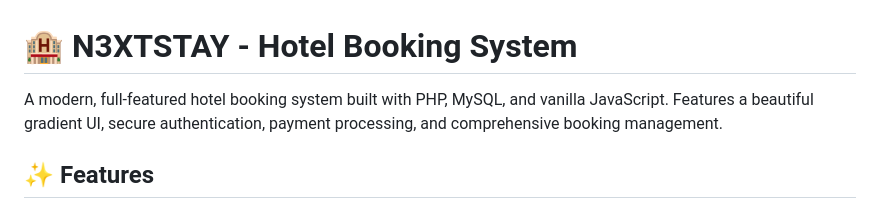
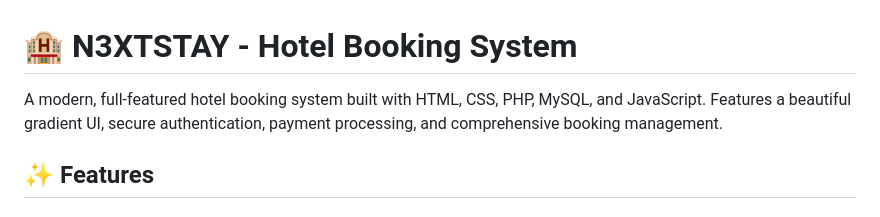
Before and after one commit to rafin-khan-ci/WBT-FALL-2025-2026, a Markdown page: project/N3XTSTAY/README.md, the part around the change. Drawn GitHub-style.

Commit message:
22-48797-3

```diff
--- a/project/N3XTSTAY/README.md
+++ b/project/N3XTSTAY/README.md
@@ -1,6 +1,6 @@
 # 🏨 N3XTSTAY - Hotel Booking System
 
-A modern, full-featured hotel booking system built with PHP, MySQL, and vanilla JavaScript. Features a beautiful gradient UI, secure authentication, payment processing, and comprehensive booking management.
+A modern, full-featured hotel booking system built with HTML, CSS, PHP, MySQL, and JavaScript. Features a beautiful gradient UI, secure authentication, payment processing, and comprehensive booking management.
 
 ## ✨ Features
 
```
